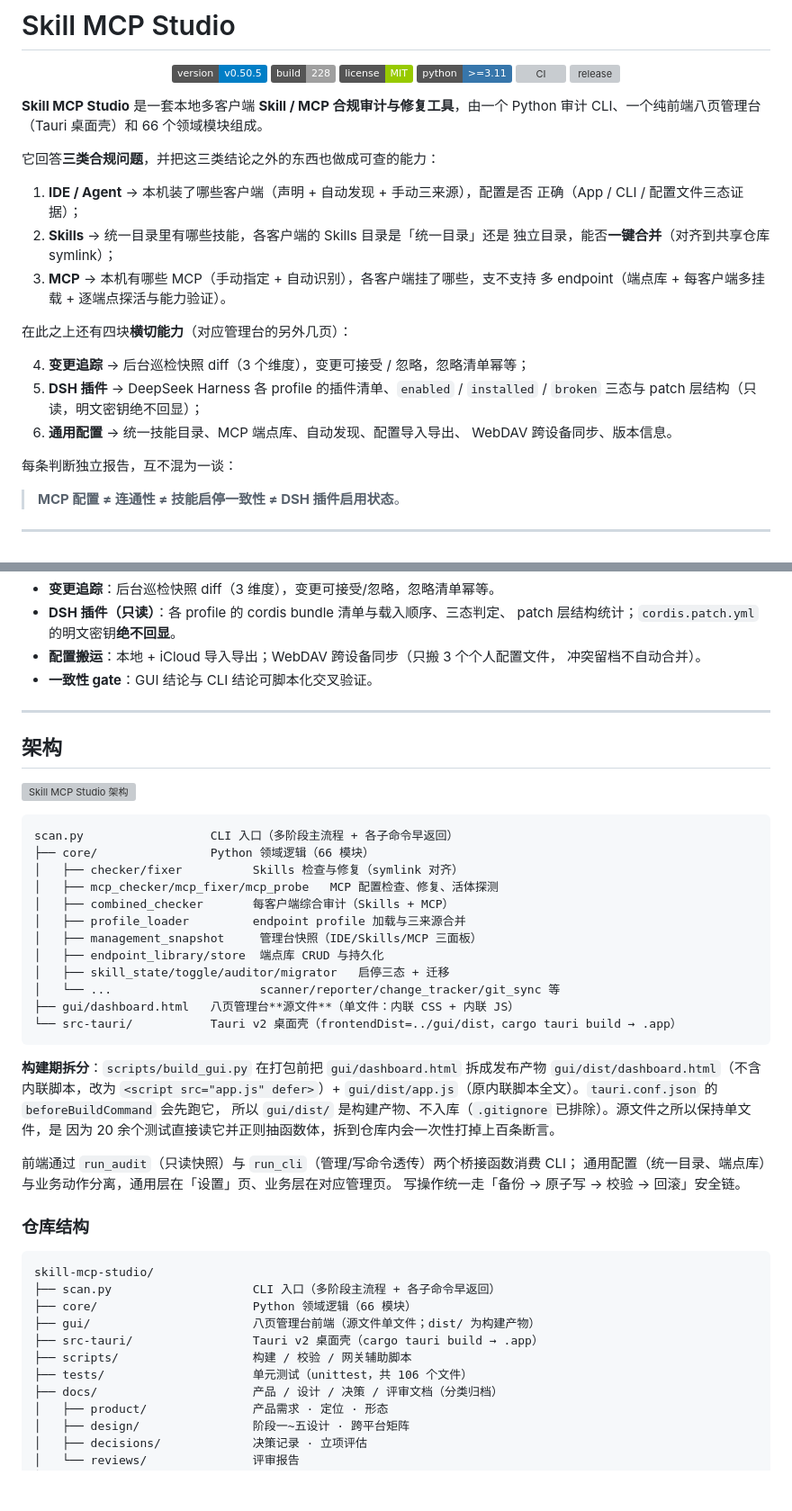
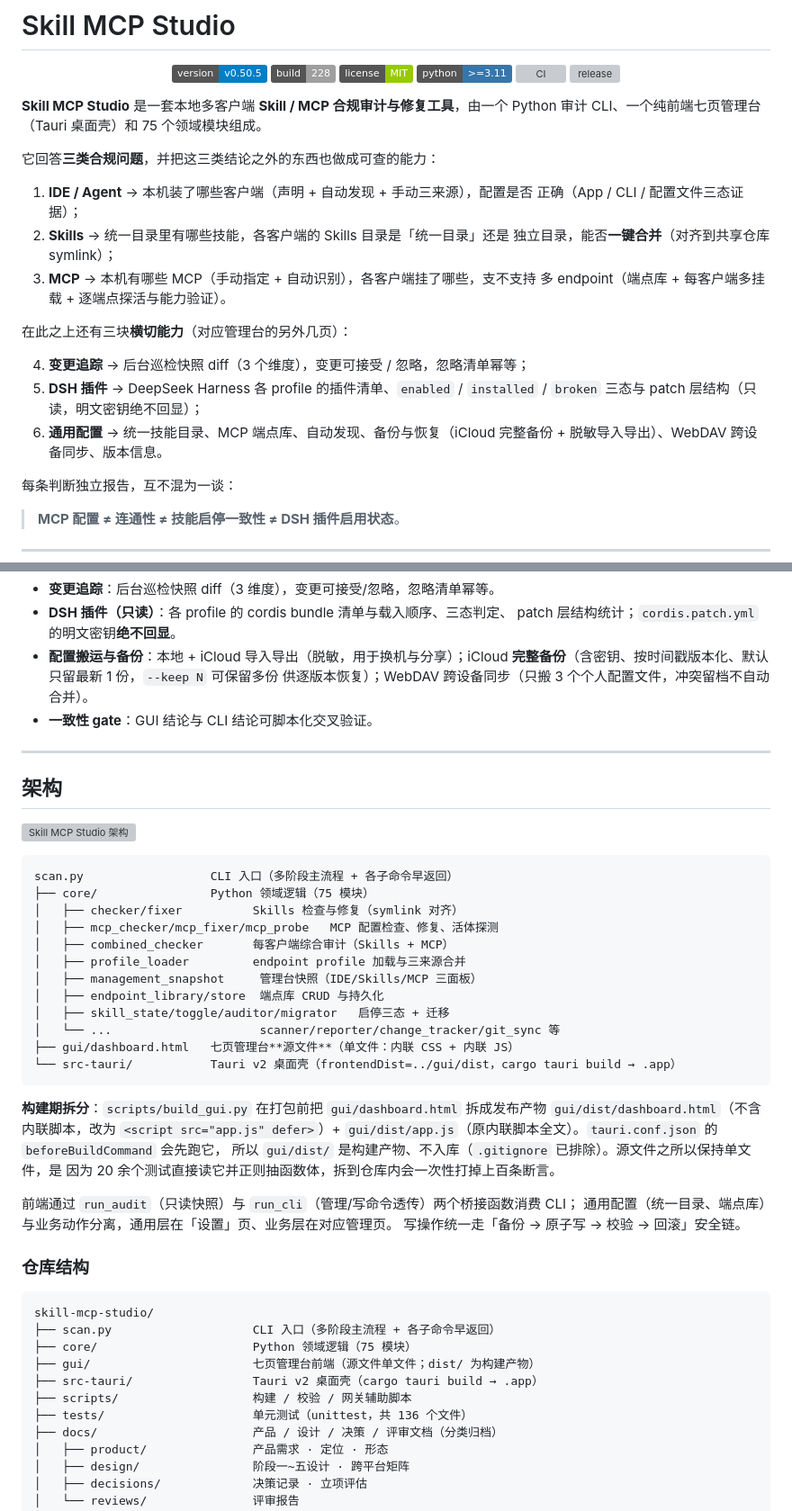
Before and after one commit to oswaldhill/skill-mcp-studio, a Markdown page: README.md, 2 parts joined by grey strips. Shown at 90% size. Drawn GitHub-style; badges without logos; blank space fills up the shorter version; grey boxes are pictures that could not be loaded.

````diff
--- a/README.md
+++ b/README.md
@@ -10,7 +10,7 @@
 </p>
 
 **Skill MCP Studio** 是一套本地多客户端 **Skill / MCP 合规审计与修复工具**，由一个
-Python 审计 CLI、一个纯前端八页管理台（Tauri 桌面壳）和 66 个领域模块组成。
+Python 审计 CLI、一个纯前端七页管理台（Tauri 桌面壳）和 75 个领域模块组成。
 
 它回答**三类合规问题**，并把这三类结论之外的东西也做成可查的能力：
 
@@ -21,13 +21,13 @@ Python 审计 CLI、一个纯前端八页管理台（Tauri 桌面壳）和 66
 3. **MCP** → 本机有哪些 MCP（手动指定 + 自动识别），各客户端挂了哪些，支不支持
    多 endpoint（端点库 + 每客户端多挂载 + 逐端点探活与能力验证）。
 
-在此之上还有四块**横切能力**（对应管理台的另外几页）：
+在此之上还有三块**横切能力**（对应管理台的另外几页）：
 
 4. **变更追踪** → 后台巡检快照 diff（3 个维度），变更可接受 / 忽略，忽略清单幂等；
 5. **DSH 插件** → DeepSeek Harness 各 profile 的插件清单、`enabled` / `installed` /
    `broken` 三态与 patch 层结构（只读，明文密钥绝不回显）；
-6. **通用配置** → 统一技能目录、MCP 端点库、自动发现、配置导入导出、
-   WebDAV 跨设备同步、版本信息。
+6. **通用配置** → 统一技能目录、MCP 端点库、自动发现、备份与恢复（iCloud 完整备份 +
+   脱敏导入导出）、WebDAV 跨设备同步、版本信息。
 
 每条判断独立报告，互不混为一谈：
 
@@ -54,8 +54,9 @@ Python 审计 CLI、一个纯前端八页管理台（Tauri 桌面壳）和 66
 - **变更追踪**：后台巡检快照 diff（3 维度），变更可接受/忽略，忽略清单幂等。
 - **DSH 插件（只读）**：各 profile 的 cordis bundle 清单与载入顺序、三态判定、
   patch 层结构统计；`cordis.patch.yml` 的明文密钥**绝不回显**。
-- **配置搬运**：本地 + iCloud 导入导出；WebDAV 跨设备同步（只搬 3 个个人配置文件，
-  冲突留档不自动合并）。
+- **配置搬运与备份**：本地 + iCloud 导入导出（脱敏，用于换机与分享）；iCloud
+  **完整备份**（含密钥、按时间戳版本化、默认只留最新 1 份，`--keep N` 可保留多份
+  供逐版本恢复）；WebDAV 跨设备同步（只搬 3 个个人配置文件，冲突留档不自动合并）。
 - **一致性 gate**：GUI 结论与 CLI 结论可脚本化交叉验证。
 
 ---
@@ -66,7 +67,7 @@ Python 审计 CLI、一个纯前端八页管理台（Tauri 桌面壳）和 66
 
 ```
 scan.py                  CLI 入口（多阶段主流程 + 各子命令早返回）
-├── core/                Python 领域逻辑（66 模块）
+├── core/                Python 领域逻辑（75 模块）
 │   ├── checker/fixer          Skills 检查与修复（symlink 对齐）
 │   ├── mcp_checker/mcp_fixer/mcp_probe   MCP 配置检查、修复、活体探测
 │   ├── combined_checker       每客户端综合审计（Skills + MCP）
@@ -75,7 +76,7 @@ scan.py                  CLI 入口（多阶段主流程 + 各子命令早返回
 │   ├── endpoint_library/store  端点库 CRUD 与持久化
 │   ├── skill_state/toggle/auditor/migrator   启停三态 + 迁移
 │   └── ...                     scanner/reporter/change_tracker/git_sync 等
-├── gui/dashboard.html   八页管理台**源文件**（单文件：内联 CSS + 内联 JS）
+├── gui/dashboard.html   七页管理台**源文件**（单文件：内联 CSS + 内联 JS）
 └── src-tauri/           Tauri v2 桌面壳（frontendDist=../gui/dist，cargo tauri build → .app）
 ```
 
@@ -94,11 +95,11 @@ scan.py                  CLI 入口（多阶段主流程 + 各子命令早返回
 ```
 skill-mcp-studio/
 ├── scan.py                    CLI 入口（多阶段主流程 + 各子命令早返回）
-├── core/                      Python 领域逻辑（66 模块）
-├── gui/                       八页管理台前端（源文件单文件；dist/ 为构建产物）
+├── core/                      Python 领域逻辑（75 模块）
+├── gui/                       七页管理台前端（源文件单文件；dist/ 为构建产物）
 ├── src-tauri/                 Tauri v2 桌面壳（cargo tauri build → .app）
 ├── scripts/                   构建 / 校验 / 网关辅助脚本
-├── tests/                     单元测试（unittest，共 106 个文件）
+├── tests/                     单元测试（unittest，共 136 个文件）
 ├── docs/                      产品 / 设计 / 决策 / 评审文档（分类归档）
 │   ├── product/               产品需求 · 定位 · 形态
 │   ├── design/                阶段一~五设计 · 跨平台矩阵
````
Also changed, not shown: other parts of README.md (+25 -5 lines), docs/images/dashboard.png, 1 other file.
